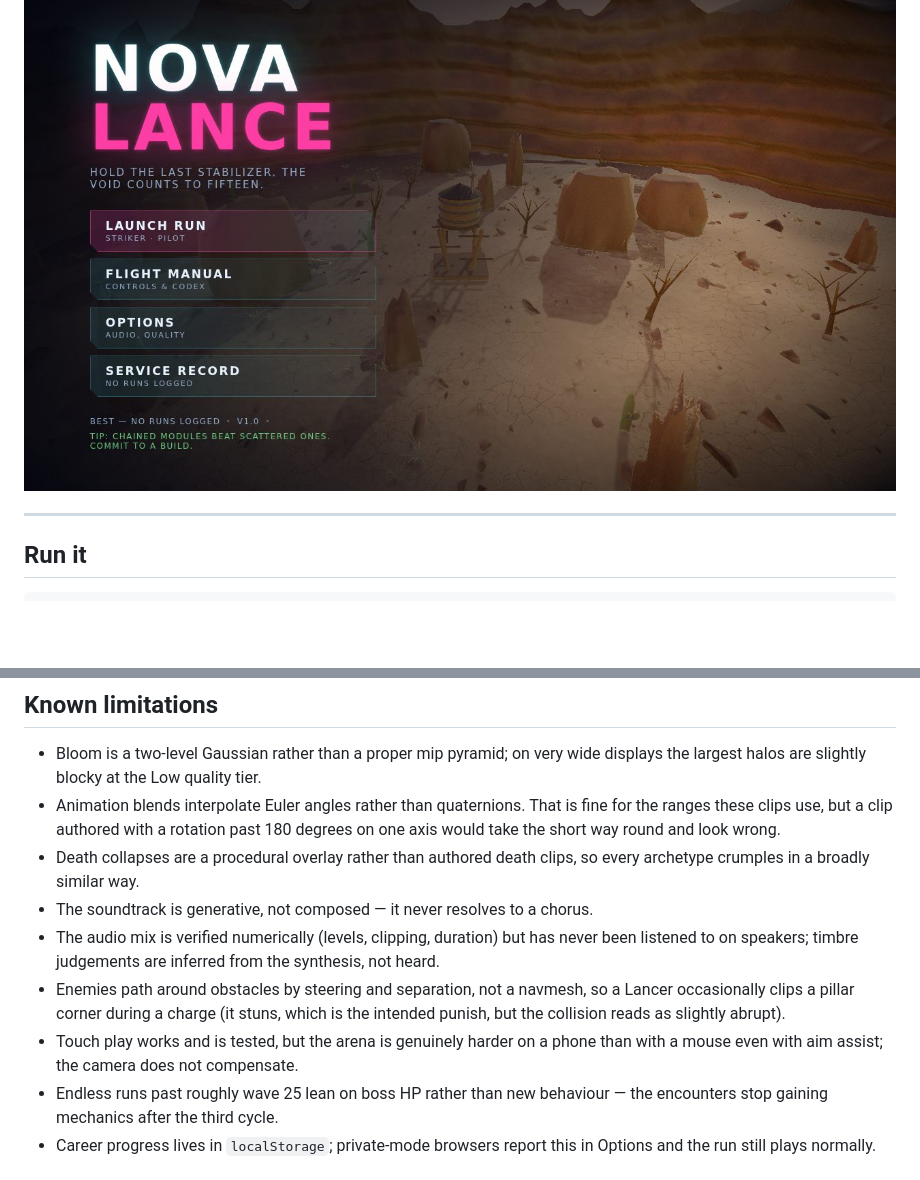
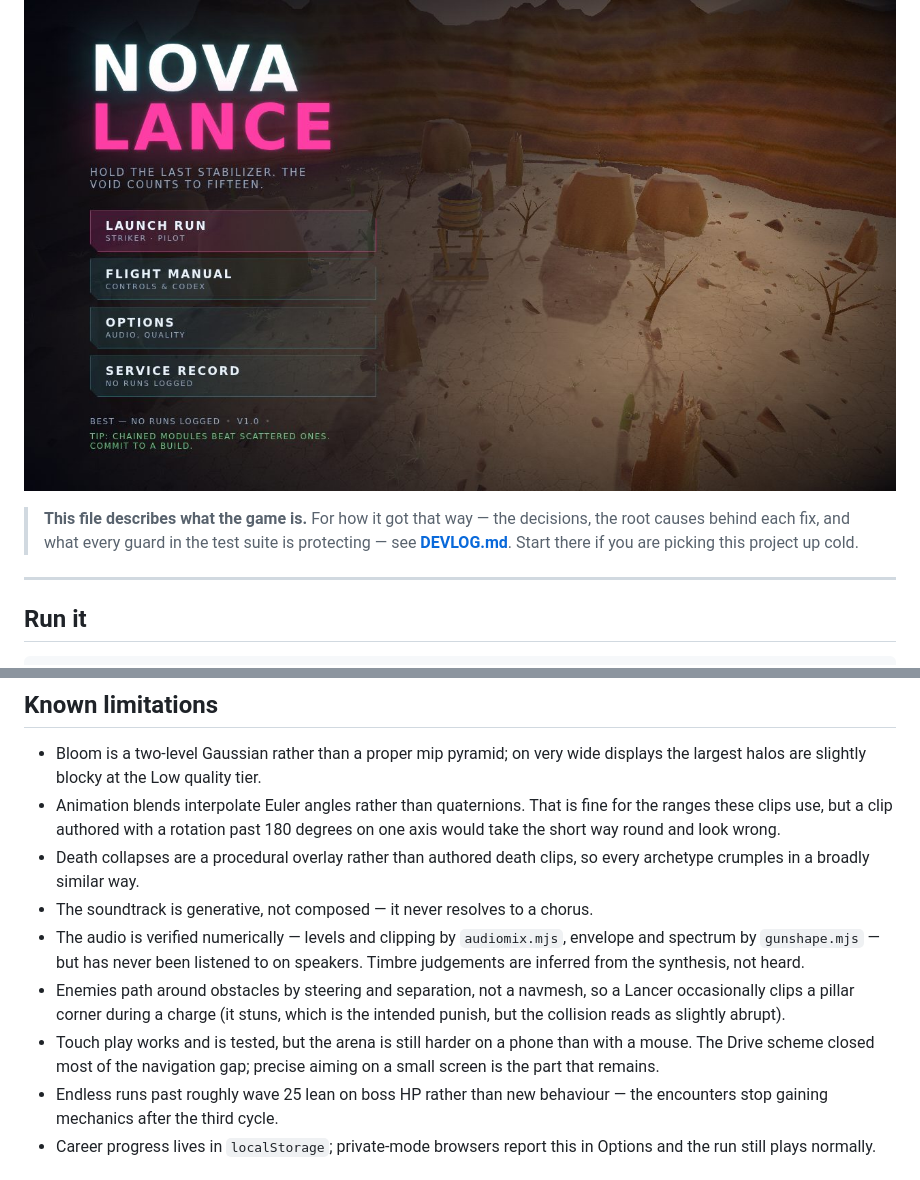
Before and after one commit to part-time-bros/Game, a Markdown page: README.md, 2 parts joined by grey strips. GitHub-like rendering; blank space fills up the shorter version.

```diff
--- a/README.md
+++ b/README.md
@@ -6,6 +6,11 @@ chassis — and **not one asset file**. Every mesh, texture, sound effect and
 note of the soundtrack is generated in code at load time.
 
 ![menu](docs/screenshots/01-menu.jpg)
+
+> **This file describes what the game is.** For how it got that way — the
+> decisions, the root causes behind each fix, and what every guard in the test
+> suite is protecting — see **[DEVLOG.md](DEVLOG.md)**. Start there if you are
+> picking this project up cold.
 
 ---
 
@@ -274,14 +279,15 @@ It builds, then boots *and plays* all three builds in about twenty seconds.
 - Death collapses are a procedural overlay rather than authored death clips, so
   every archetype crumples in a broadly similar way.
 - The soundtrack is generative, not composed — it never resolves to a chorus.
-- The audio mix is verified numerically (levels, clipping, duration) but has
-  never been listened to on speakers; timbre judgements are inferred from the
-  synthesis, not heard.
+- The audio is verified numerically — levels and clipping by `audiomix.mjs`,
+  envelope and spectrum by `gunshape.mjs` — but has never been listened to on
+  speakers. Timbre judgements are inferred from the synthesis, not heard.
 - Enemies path around obstacles by steering and separation, not a navmesh, so a
   Lancer occasionally clips a pillar corner during a charge (it stuns, which is
   the intended punish, but the collision reads as slightly abrupt).
-- Touch play works and is tested, but the arena is genuinely harder on a phone
-  than with a mouse even with aim assist; the camera does not compensate.
+- Touch play works and is tested, but the arena is still harder on a phone than
+  with a mouse. The Drive scheme closed most of the navigation gap; precise
+  aiming on a small screen is the part that remains.
 - Endless runs past roughly wave 25 lean on boss HP rather than new behaviour —
   the encounters stop gaining mechanics after the third cycle.
 - Career progress lives in `localStorage`; private-mode browsers report this in
```
Also changed, not shown: DEVLOG.md (added, +459 -0 lines).
